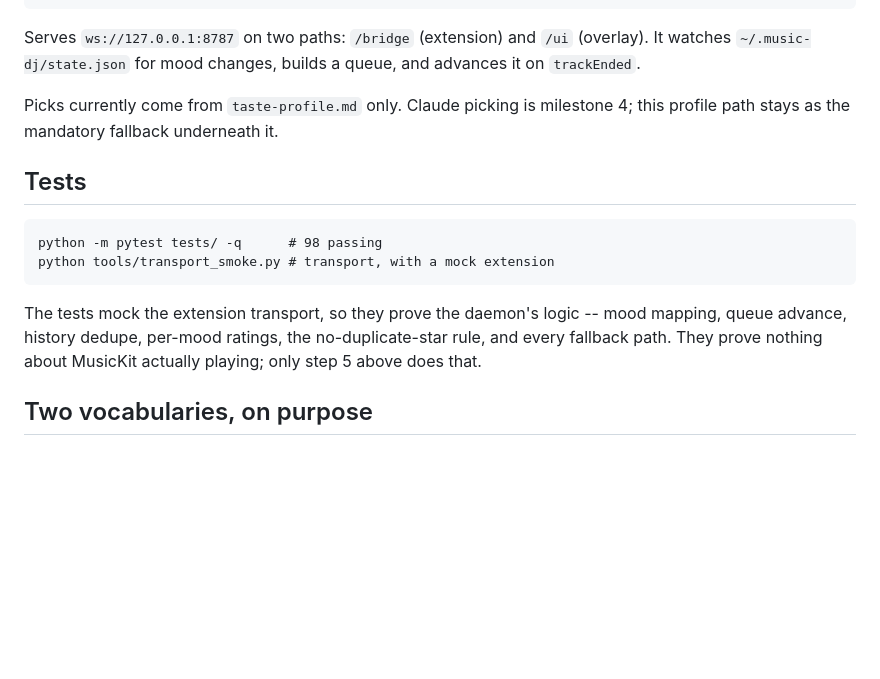
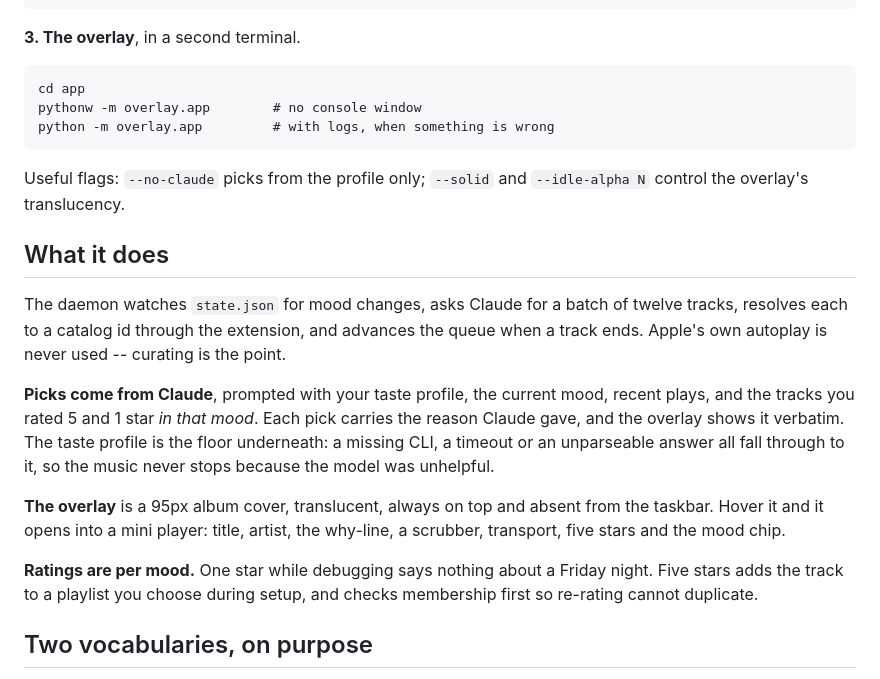
Before and after one commit to baptistecristo/music-dj, a Markdown page: app/README.md, the part around one of its changes. Rendered like a GitHub page; blank space fills up the shorter version.

````diff
--- a/app/README.md
+++ b/app/README.md
@@ -80,24 +34,38 @@ subscription -- check which Apple ID is signed in.
 python -m daemon.main --verbose
 ```
 
-Serves `ws://127.0.0.1:8787` on two paths: `/bridge` (extension) and `/ui`
-(overlay). It watches `~/.music-dj/state.json` for mood changes, builds a queue,
-and advances it on `trackEnded`.
-
-Picks currently come from `taste-profile.md` only. Claude picking is milestone 4;
-this profile path stays as the mandatory fallback underneath it.
-
-## Tests
+**3. The overlay**, in a second terminal.
 
 ```
-python -m pytest tests/ -q      # 98 passing
-python tools/transport_smoke.py # transport, with a mock extension
+cd app
+pythonw -m overlay.app        # no console window
+python -m overlay.app         # with logs, when something is wrong
 ```
 
-The tests mock the extension transport, so they prove the daemon's logic --
-mood mapping, queue advance, history dedupe, per-mood ratings, the
-no-duplicate-star rule, and every fallback path. They prove nothing about
-MusicKit actually playing; only step 5 above does that.
+Useful flags: `--no-claude` picks from the profile only; `--solid` and
+`--idle-alpha N` control the overlay's translucency.
+
+## What it does
+
+The daemon watches `state.json` for mood changes, asks Claude for a batch of
+twelve tracks, resolves each to a catalog id through the extension, and
+advances the queue when a track ends. Apple's own autoplay is never used --
+curating is the point.
+
+**Picks come from Claude**, prompted with your taste profile, the current mood,
+recent plays, and the tracks you rated 5 and 1 star *in that mood*. Each pick
+carries the reason Claude gave, and the overlay shows it verbatim. The taste
+profile is the floor underneath: a missing CLI, a timeout or an unparseable
+answer all fall through to it, so the music never stops because the model was
+unhelpful.
+
+**The overlay** is a 95px album cover, translucent, always on top and absent
+from the taskbar. Hover it and it opens into a mini player: title, artist, the
+why-line, a scrubber, transport, five stars and the mood chip.
+
+**Ratings are per mood.** One star while debugging says nothing about a Friday
+night. Five stars adds the track to a playlist you choose during setup, and
+checks membership first so re-rating cannot duplicate.
 
 ## Two vocabularies, on purpose
 
````
Also changed, not shown: other parts of app/README.md (+77 -66 lines).
